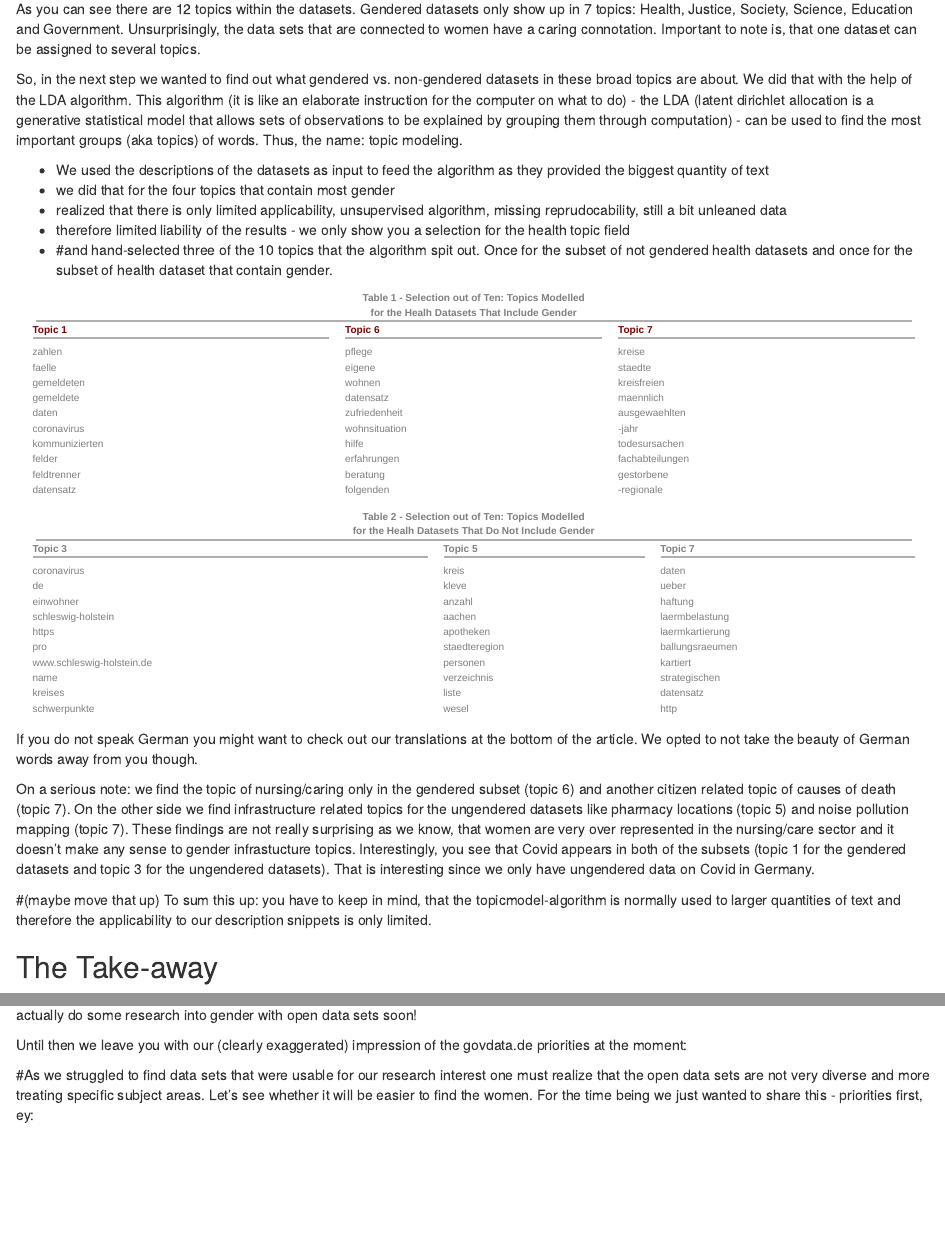
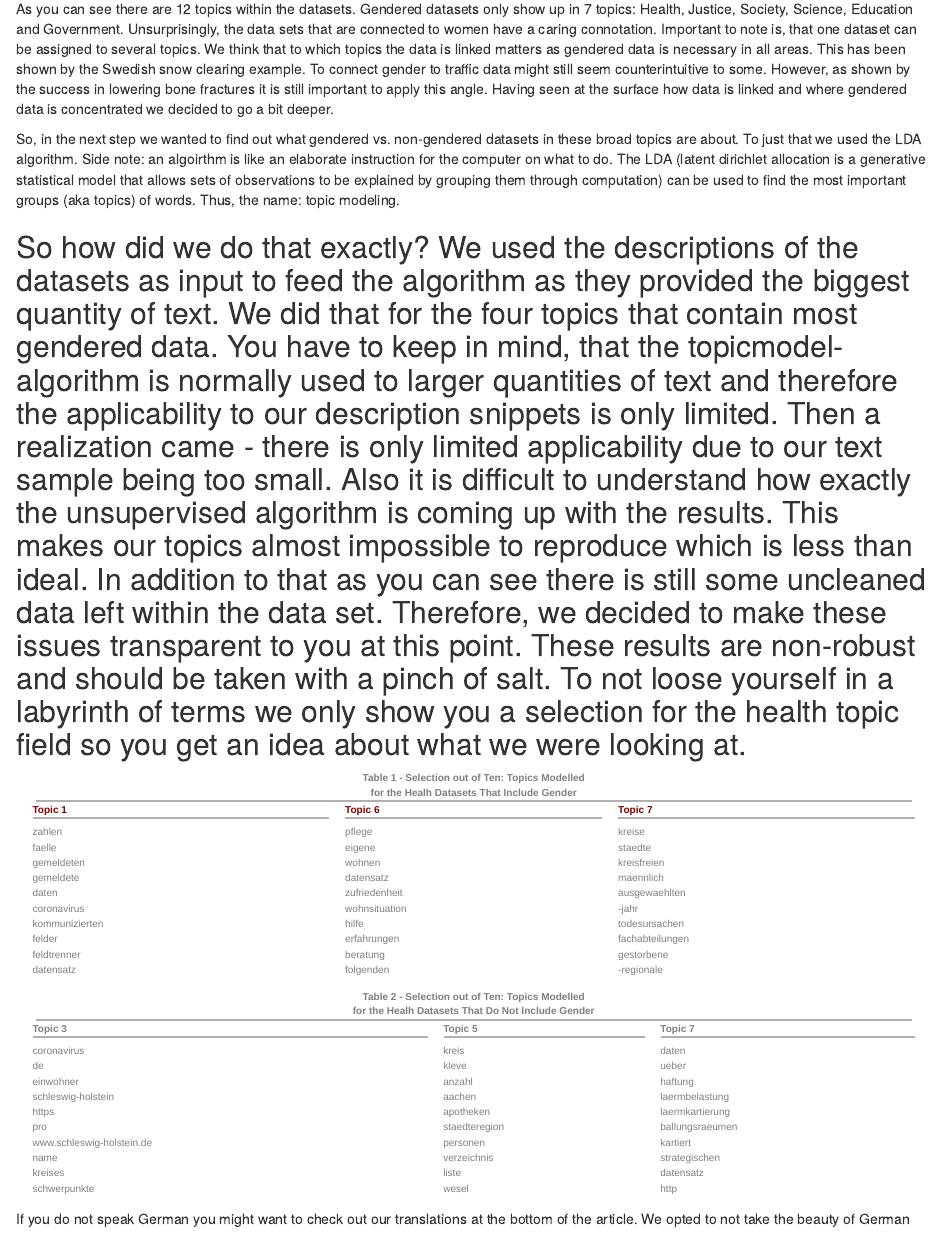
Before and after one commit to anliwi/women-in-open-data, an R Markdown document (invisible_women_dr_hb_alw.Rmd): the page in a window 1100 px wide, from 1100 px down before the commit and from 2230 px down after it, so that both start at the same text, and a second part further down, joined at a grey line. Rendered offline with R 4.5, knitr and Pandoc, with nearby package versions; drawn as R Markdown's standard HTML page in place of the format the file asks for.

Commit message:
polish_1

````diff
--- a/invisible_women_dr_hb_alw.Rmd
+++ b/invisible_women_dr_hb_alw.Rmd
@@ -36,16 +34,13 @@
 ![Figure 2](./outputs/datasets-topics.PNG)
 
 As you can see there are 12 topics within the datasets. Gendered datasets only show up in 7 topics: Health, Justice, Society, Science, Education and Government.
-Unsurprisingly, the data sets that are connected to women have a caring connotation. Important to note is, that one dataset can be assigned to several topics.
+Unsurprisingly, the data sets that are connected to women have a caring connotation. Important to note is, that one dataset can be assigned to several topics. We think that to which topics the data is linked matters as gendered data is necessary in all areas. This has been shown by the Swedish snow clearing example. To connect gender to traffic data might still seem counterintuitive to some. However, as shown by the success in lowering bone fractures it is still important to apply this angle. Having seen at the surface how data is linked and where gendered data is concentrated we decided to go a bit deeper.
 
-So, in the next step we wanted to find out what gendered vs. non-gendered datasets in these broad topics are about. We did that with the help of the LDA algorithm. This algorithm (it is like an elaborate instruction for the computer on what to do) - the LDA (latent dirichlet allocation is a generative statistical model that allows sets of observations to be explained by grouping them through computation) - can be used to find the most important groups (aka topics) of words. Thus, the name: topic modeling.
+So, in the next step we wanted to find out what gendered vs. non-gendered datasets in these broad topics are about. To just that we used the LDA algorithm. Side note: an algoirthm is like an elaborate instruction for the computer on what to do. The LDA (latent dirichlet allocation is a generative statistical model that allows sets of observations to be explained by grouping them through computation) can be used to find the most important groups (aka topics) of words. Thus, the name: topic modeling.
 
-- We used the descriptions of the datasets as input to feed the algorithm as they provided the biggest quantity of text
-- we did that for the four topics that contain most gender
-- realized that there is only limited applicability, unsupervised algorithm, missing reprudocability, still a bit unleaned data
-- therefore limited liability of the results - we only show you a selection for the health topic field
+So how did we do that exactly? We used the descriptions of the datasets as input to feed the algorithm as they provided the biggest quantity of text. We did that for the four topics that contain most gendered data. You have to keep in mind, that the topicmodel-algorithm is normally used to larger quantities of text and therefore the applicability to our description snippets is only limited. Then a realization came - there is only limited applicability due to our text sample being too small. Also it is difficult to understand how exactly the unsupervised algorithm is coming up with the results. This makes our topics almost impossible to reproduce which is less than ideal. In addition to that as you can see there is still some uncleaned data left within the data set. Therefore, we decided to make these issues transparent to you at this point. These results are non-robust and should be taken with a pinch of salt. To not loose yourself in a labyrinth of terms we only show you a selection for the health topic field so you get an idea about what we were looking at.
 -
-#and hand-selected three of the 10 topics that the algorithm spit out. Once for the subset of not gendered health datasets and once for the subset of health dataset that contain gender.
+
 
 
 ```{r echo=FALSE, message=FALSE,warning=FALSE}
@@ -78,10 +73,7 @@
 If you do not speak German you might want to check out our translations at the bottom of the article. We opted to not take the beauty of German words away from you though.
 
 
-On a serious note: we find the topic of nursing/caring only in the gendered subset (topic 6) and another citizen related topic of causes of death (topic 7). On the other side we find infrastructure related topics for the ungendered datasets like pharmacy locations (topic 5) and noise pollution mapping (topic 7). These findings are not really surprising as we know, that women are very over represented in the nursing/care sector and it doesn't make any sense to gender infrastucture topics. Interestingly, you see that Covid appears in both of the subsets (topic 1 for the gendered datasets and topic 3 for the ungendered datasets). That is interesting since we only have ungendered data on Covid in Germany.
-
-#(maybe move that up) To sum this up: you have to keep in mind, that the topicmodel-algorithm is normally used to larger quantities of text and therefore the applicability to our description snippets is only limited.
-
+On a serious note: we find the topic of nursing/caring only in the gendered subset (topic 6) and another citizen related topic of causes of death (topic 7). On the other side we find infrastructure related topics for the ungendered datasets like pharmacy locations (topic 5) and noise pollution mapping (topic 7). These findings are not really surprising as we know, that women are very over represented in the nursing/care sector. Interestingly, you see that Covid appears in both of the subsets (topic 1 for the gendered datasets and topic 3 for the ungendered datasets). That is interesting since we only have ungendered data on Covid in Germany.
 
 ## The Take-away
 
@@ -89,7 +81,6 @@
 
 Until then we leave you with our (clearly exaggerated) impression of the govdata.de priorities at the moment:
 
-#As we struggled to find data sets that were usable for our research interest one must realize that the open data sets are not very diverse and more treating specific subject areas.  Let's see whether it will be easier to find the women. For the time being we just wanted to share this - priorities first, ey:
 
 ![Figure 5](./outputs/tf_plot.PNG)
 
````
Also changed, not shown: invisible_women_dr_hb_alw.html, other_res/img_book.jpg (added), invisible_women_dr_hb_alw.Rmd (14 more changed lines).
